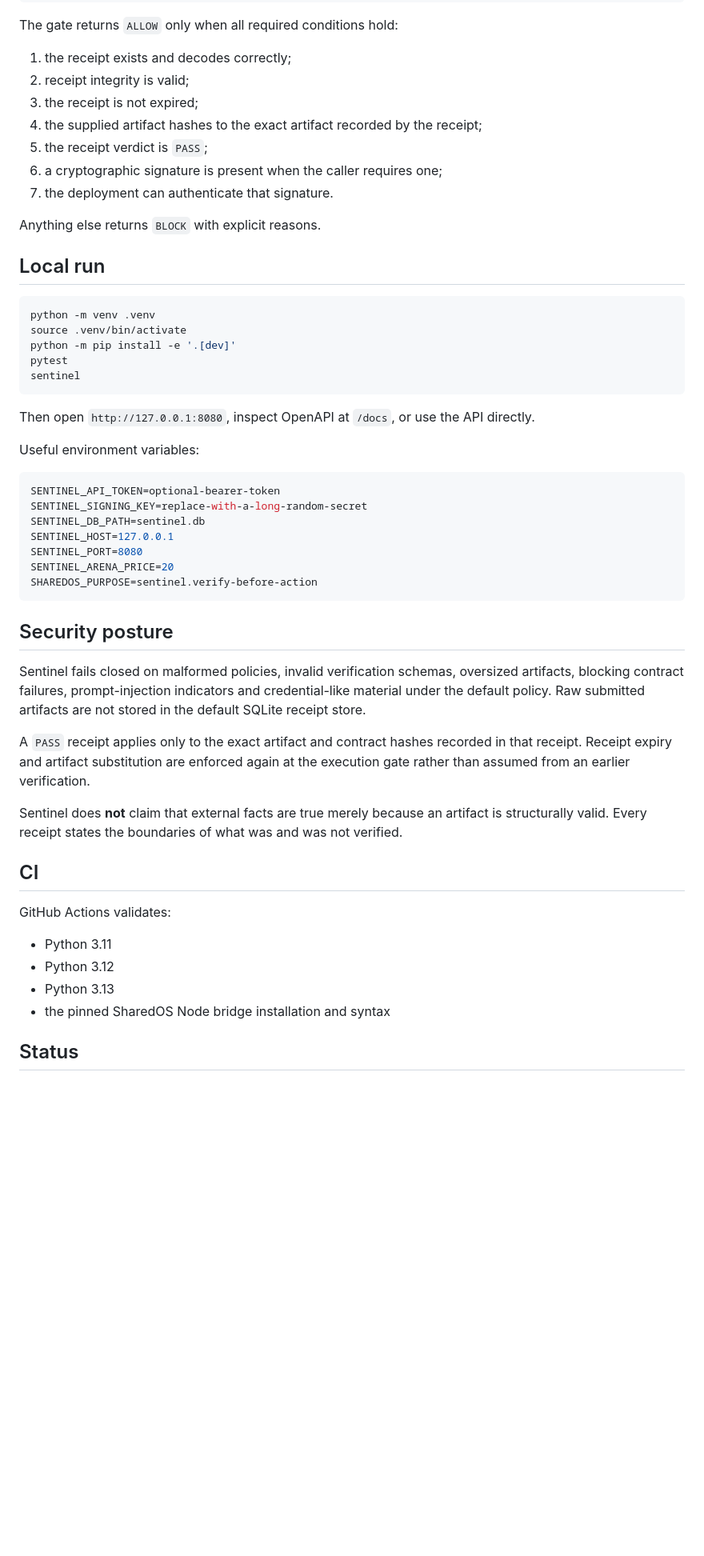
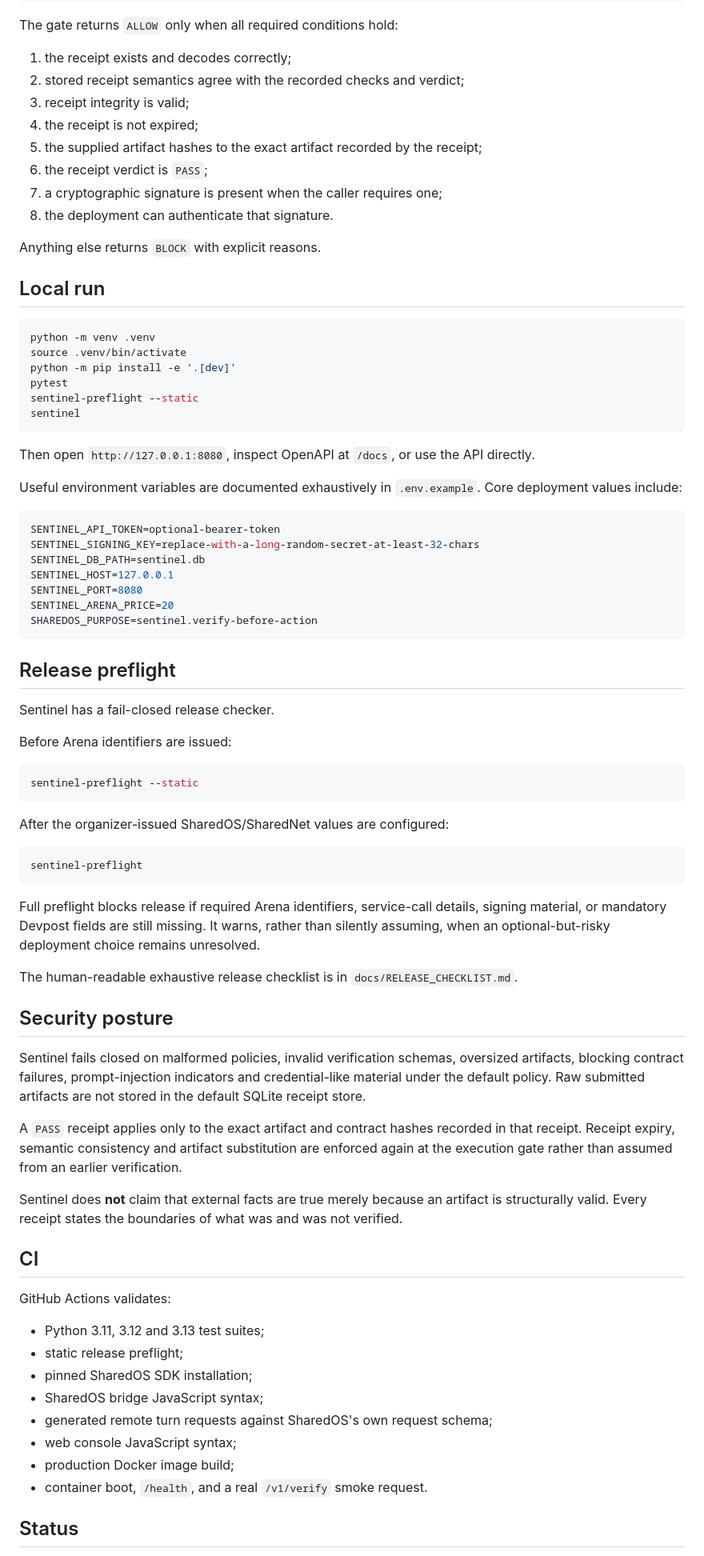
Before and after one commit to jay20st-cell/agentforge-sentinel-, a Markdown page: README.md, the part around one of its changes. Shown at 80% size. Rendered like a GitHub page; blank space fills up the shorter version.

Commit message:
docs: document fail-closed release preflight and CI gates

````diff
--- a/README.md
+++ b/README.md
@@ -100,12 +99,13 @@ The JSON Schema itself is included in the contract hash, so changing the schema
 The gate returns `ALLOW` only when all required conditions hold:
 
 1. the receipt exists and decodes correctly;
-2. receipt integrity is valid;
-3. the receipt is not expired;
-4. the supplied artifact hashes to the exact artifact recorded by the receipt;
-5. the receipt verdict is `PASS`;
-6. a cryptographic signature is present when the caller requires one;
-7. the deployment can authenticate that signature.
+2. stored receipt semantics agree with the recorded checks and verdict;
+3. receipt integrity is valid;
+4. the receipt is not expired;
+5. the supplied artifact hashes to the exact artifact recorded by the receipt;
+6. the receipt verdict is `PASS`;
+7. a cryptographic signature is present when the caller requires one;
+8. the deployment can authenticate that signature.
 
 Anything else returns `BLOCK` with explicit reasons.
 
@@ -116,16 +116,17 @@ python -m venv .venv
 source .venv/bin/activate
 python -m pip install -e '.[dev]'
 pytest
+sentinel-preflight --static
 sentinel
 ```
 
 Then open `http://127.0.0.1:8080`, inspect OpenAPI at `/docs`, or use the API directly.
 
-Useful environment variables:
+Useful environment variables are documented exhaustively in `.env.example`. Core deployment values include:
 
 ```bash
 SENTINEL_API_TOKEN=optional-bearer-token
-SENTINEL_SIGNING_KEY=replace-with-a-long-random-secret
+SENTINEL_SIGNING_KEY=replace-with-a-long-random-secret-at-least-32-chars
 SENTINEL_DB_PATH=sentinel.db
 SENTINEL_HOST=127.0.0.1
 SENTINEL_PORT=8080
@@ -133,11 +134,31 @@ SENTINEL_ARENA_PRICE=20
 SHAREDOS_PURPOSE=sentinel.verify-before-action
 ```
 
+## Release preflight
+
+Sentinel has a fail-closed release checker.
+
+Before Arena identifiers are issued:
+
+```bash
+sentinel-preflight --static
+```
+
+After the organizer-issued SharedOS/SharedNet values are configured:
+
+```bash
+sentinel-preflight
+```
+
+Full preflight blocks release if required Arena identifiers, service-call details, signing material, or mandatory Devpost fields are still missing. It warns, rather than silently assuming, when an optional-but-risky deployment choice remains unresolved.
+
+The human-readable exhaustive release checklist is in `docs/RELEASE_CHECKLIST.md`.
+
 ## Security posture
 
 Sentinel fails closed on malformed policies, invalid verification schemas, oversized artifacts, blocking contract failures, prompt-injection indicators and credential-like material under the default policy. Raw submitted artifacts are not stored in the default SQLite receipt store.
 
-A `PASS` receipt applies only to the exact artifact and contract hashes recorded in that receipt. Receipt expiry and artifact substitution are enforced again at the execution gate rather than assumed from an earlier verification.
+A `PASS` receipt applies only to the exact artifact and contract hashes recorded in that receipt. Receipt expiry, semantic consistency and artifact substitution are enforced again at the execution gate rather than assumed from an earlier verification.
 
 Sentinel does **not** claim that external facts are true merely because an artifact is structurally valid. Every receipt states the boundaries of what was and was not verified.
 
@@ -145,10 +166,14 @@ Sentinel does **not** claim that external facts are true merely because an artif
 
 GitHub Actions validates:
 
-- Python 3.11
-- Python 3.12
-- Python 3.13
-- the pinned SharedOS Node bridge installation and syntax
+- Python 3.11, 3.12 and 3.13 test suites;
+- static release preflight;
+- pinned SharedOS SDK installation;
+- SharedOS bridge JavaScript syntax;
+- generated remote turn requests against SharedOS's own request schema;
+- web console JavaScript syntax;
+- production Docker image build;
+- container boot, `/health`, and a real `/v1/verify` smoke request.
 
 ## Status
 
````
Also changed, not shown: other parts of README.md (+8 -9 lines).
